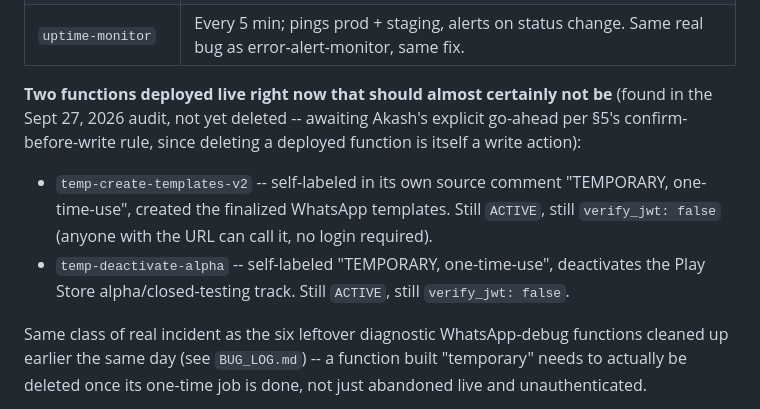
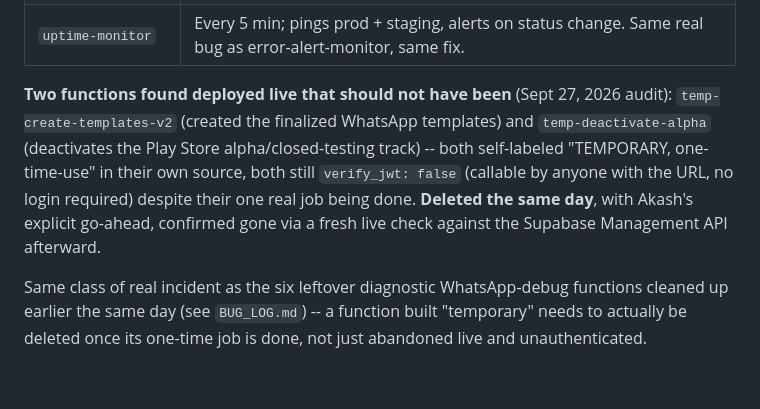
Before and after one commit to homeofbeautifulsouls-sys/hobs-companion-app, a Markdown page: docs/MASTER.md, the part around the change. Drawn GitHub-style; blank space fills up the shorter version.

```diff
--- a/docs/MASTER.md
+++ b/docs/MASTER.md
@@ -204,14 +204,13 @@ notes.
 | `update-donate-page-meta` | Keeps the public donate page's metadata current. |
 | `uptime-monitor` | Every 5 min; pings prod + staging, alerts on status change. Same real bug as error-alert-monitor, same fix. |
 
-**Two functions deployed live right now that should almost certainly not be** (found in the Sept
-27, 2026 audit, not yet deleted -- awaiting Akash's explicit go-ahead per §5's confirm-before-write
-rule, since deleting a deployed function is itself a write action):
-- `temp-create-templates-v2` -- self-labeled in its own source comment "TEMPORARY, one-time-use",
-  created the finalized WhatsApp templates. Still `ACTIVE`, still `verify_jwt: false` (anyone with
-  the URL can call it, no login required).
-- `temp-deactivate-alpha` -- self-labeled "TEMPORARY, one-time-use", deactivates the Play Store
-  alpha/closed-testing track. Still `ACTIVE`, still `verify_jwt: false`.
+**Two functions found deployed live that should not have been** (Sept 27, 2026 audit):
+`temp-create-templates-v2` (created the finalized WhatsApp templates) and `temp-deactivate-alpha`
+(deactivates the Play Store alpha/closed-testing track) -- both self-labeled "TEMPORARY,
+one-time-use" in their own source, both still `verify_jwt: false` (callable by anyone with the
+URL, no login required) despite their one real job being done. **Deleted the same day**, with
+Akash's explicit go-ahead, confirmed gone via a fresh live check against the Supabase Management
+API afterward.
 
 Same class of real incident as the six leftover diagnostic WhatsApp-debug functions cleaned up
 earlier the same day (see `BUG_LOG.md`) -- a function built "temporary" needs to actually be
```
Also changed, not shown: docs/PROJECT_STATUS.md (+7 -8 lines).
